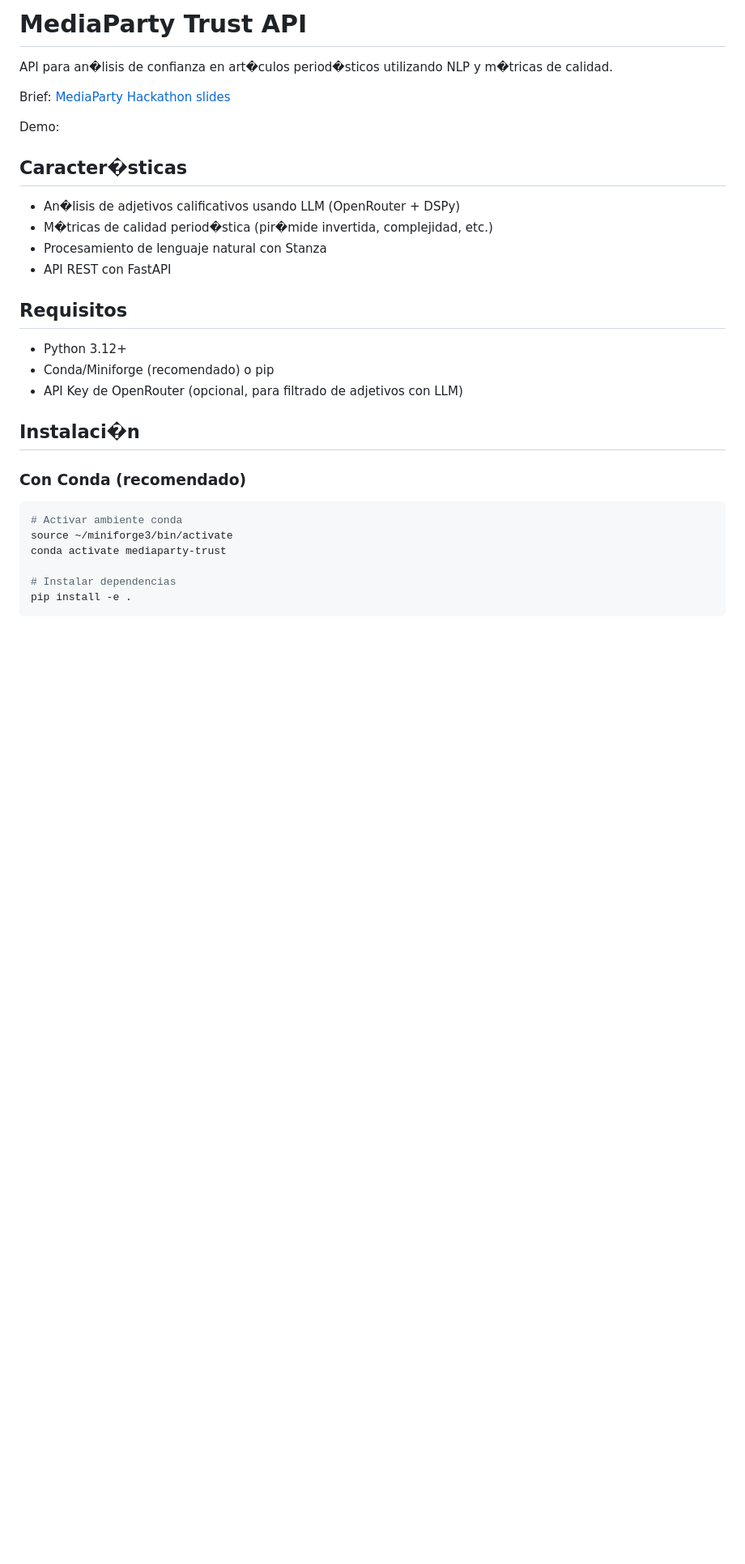
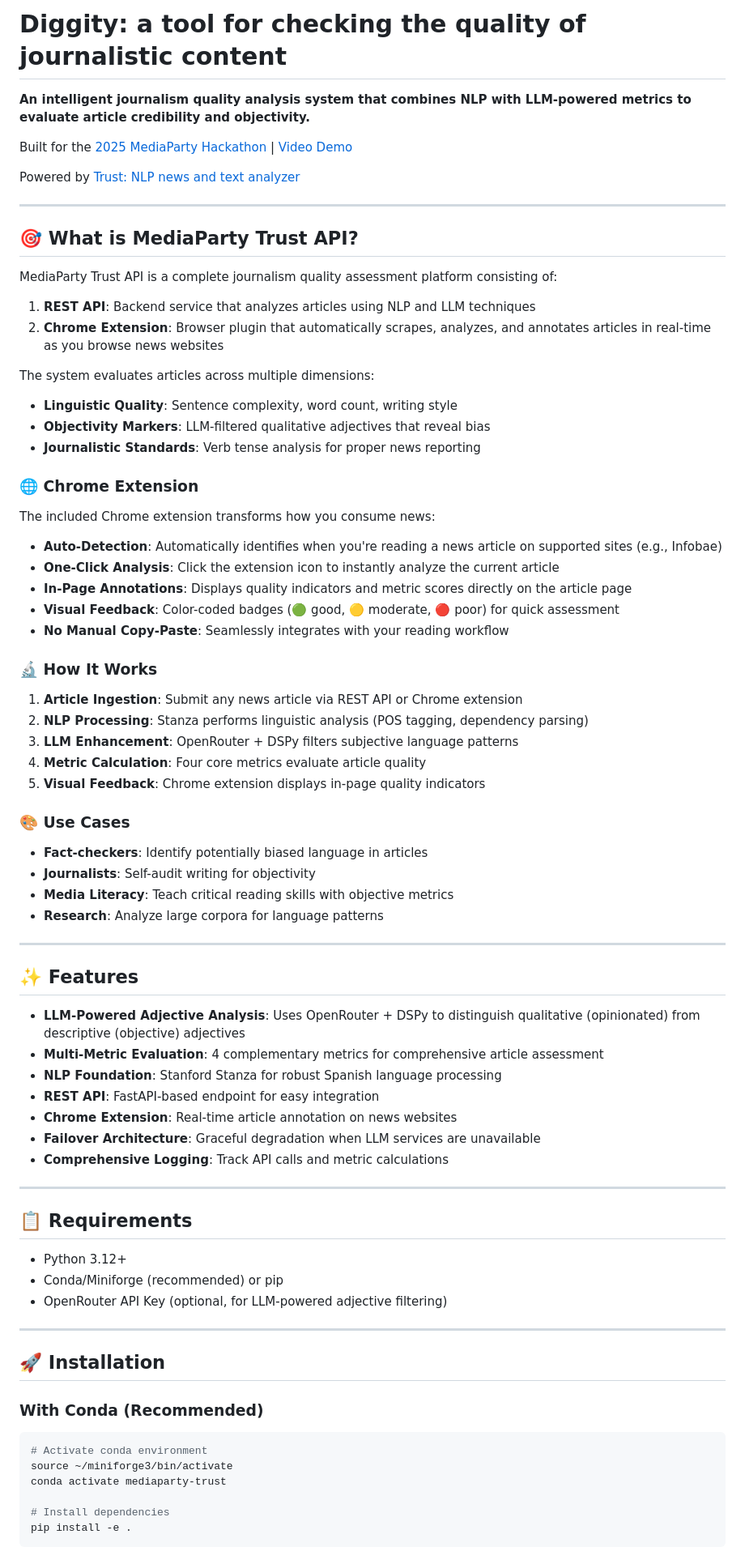
Before and after one commit to timmd-9216/mediaparty-trust-api, a Markdown page: README.md, the part around one of its changes. Shown at 81% size. Drawn GitHub-style; blank space fills up the shorter version.

````diff
--- a/README.md
+++ b/README.md
@@ -1,34 +1,81 @@
-# MediaParty Trust API
+# Diggity: a tool for checking the quality of journalistic content
 
-API para an�lisis de confianza en art�culos period�sticos utilizando NLP y m�tricas de calidad.
+**An intelligent journalism quality analysis system that combines NLP with LLM-powered metrics to evaluate article credibility and objectivity.**
 
-Brief: [MediaParty Hackathon slides](https://docs.google.com/presentation/d/1vU38j0-vZcb5TrZEJ-d_1gVM2oLHOujc/edit?usp=sharing&ouid=104445841918104065705&rtpof=true&sd=true)
+Built for the [2025 MediaParty Hackathon](https://docs.google.com/presentation/d/1vU38j0-vZcb5TrZEJ-d_1gVM2oLHOujc/edit?usp=sharing&ouid=104445841918104065705&rtpof=true&sd=true) | [Video Demo](https://drive.google.com/file/d/1nKPmSiT8_sjRimqFFCisDHxc1hx3ge67/view?usp=sharing)
 
-Demo:
+Powered by [Trust: NLP news and text analyzer](https://github.com/timmd-9216/trust)
 
-## Caracter�sticas
+---
 
-- An�lisis de adjetivos calificativos usando LLM (OpenRouter + DSPy)
-- M�tricas de calidad period�stica (pir�mide invertida, complejidad, etc.)
-- Procesamiento de lenguaje natural con Stanza
-- API REST con FastAPI
+## 🎯 What is MediaParty Trust API?
 
-## Requisitos
+MediaParty Trust API is a complete journalism quality assessment platform consisting of:
+
+1. **REST API**: Backend service that analyzes articles using NLP and LLM techniques
+2. **Chrome Extension**: Browser plugin that automatically scrapes, analyzes, and annotates articles in real-time as you browse news websites
+
+The system evaluates articles across multiple dimensions:
+- **Linguistic Quality**: Sentence complexity, word count, writing style
+- **Objectivity Markers**: LLM-filtered qualitative adjectives that reveal bias
+- **Journalistic Standards**: Verb tense analysis for proper news reporting
+
+### 🌐 Chrome Extension
+
+The included Chrome extension transforms how you consume news:
+- **Auto-Detection**: Automatically identifies when you're reading a news article on supported sites (e.g., Infobae)
+- **One-Click Analysis**: Click the extension icon to instantly analyze the current article
+- **In-Page Annotations**: Displays quality indicators and metric scores directly on the article page
+- **Visual Feedback**: Color-coded badges (🟢 good, 🟡 moderate, 🔴 poor) for quick assessment
+- **No Manual Copy-Paste**: Seamlessly integrates with your reading workflow
+
+### 🔬 How It Works
+
+1. **Article Ingestion**: Submit any news article via REST API or Chrome extension
+2. **NLP Processing**: Stanza performs linguistic analysis (POS tagging, dependency parsing)
+3. **LLM Enhancement**: OpenRouter + DSPy filters subjective language patterns
+4. **Metric Calculation**: Four core metrics evaluate article quality
+5. **Visual Feedback**: Chrome extension displays in-page quality indicators
+
+### 🎨 Use Cases
+
+- **Fact-checkers**: Identify potentially biased language in articles
+- **Journalists**: Self-audit writing for objectivity
+- **Media Literacy**: Teach critical reading skills with objective metrics
+- **Research**: Analyze large corpora for language patterns
+
+---
+
+## ✨ Features
+
+- **LLM-Powered Adjective Analysis**: Uses OpenRouter + DSPy to distinguish qualitative (opinionated) from descriptive (objective) adjectives
+- **Multi-Metric Evaluation**: 4 complementary metrics for comprehensive article assessment
+- **NLP Foundation**: Stanford Stanza for robust Spanish language processing
+- **REST API**: FastAPI-based endpoint for easy integration
+- **Chrome Extension**: Real-time article annotation on news websites
+- **Failover Architecture**: Graceful degradation when LLM services are unavailable
+- **Comprehensive Logging**: Track API calls and metric calculations
+
+---
+
+## 📋 Requirements
 
 - Python 3.12+
-- Conda/Miniforge (recomendado) o pip
-- API Key de OpenRouter (opcional, para filtrado de adjetivos con LLM)
+- Conda/Miniforge (recommended) or pip
+- OpenRouter API Key (optional, for LLM-powered adjective filtering)
 
-## Instalaci�n
+---
 
-### Con Conda (recomendado)
+## 🚀 Installation
+
+### With Conda (Recommended)
 
 ```bash
-# Activar ambiente conda
+# Activate conda environment
 source ~/miniforge3/bin/activate
 conda activate mediaparty-trust
 
-# Instalar dependencias
+# Install dependencies
 pip install -e .
 ```
 
````
Also changed, not shown: other parts of README.md (+115 -82 lines).
